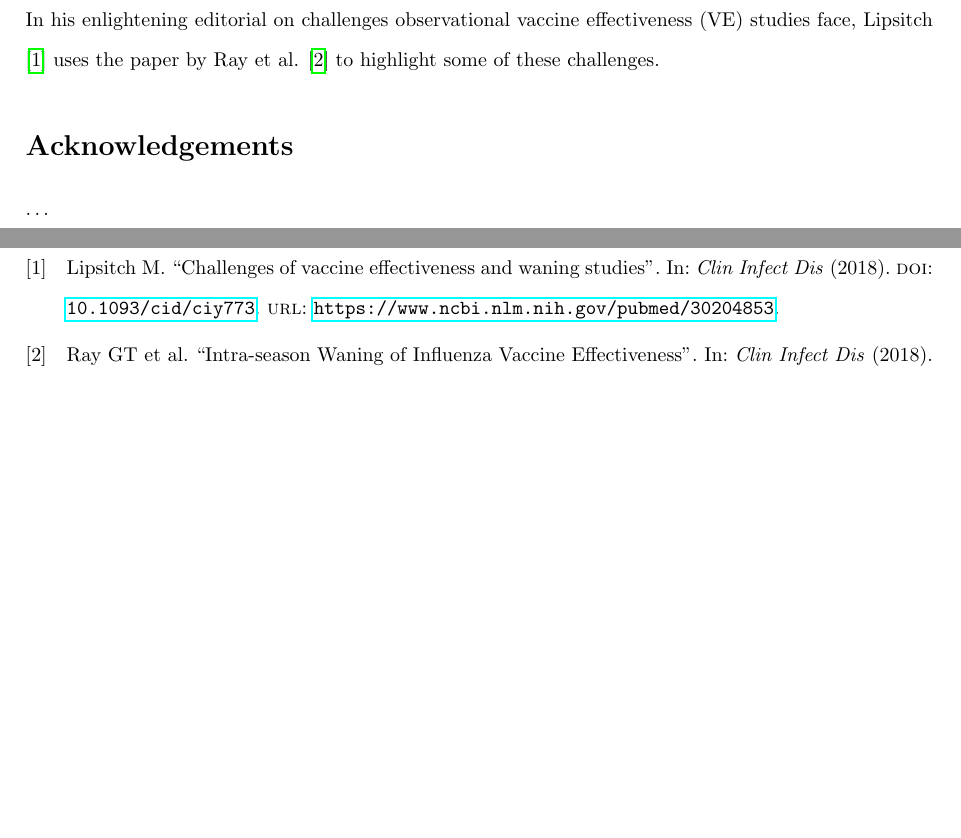
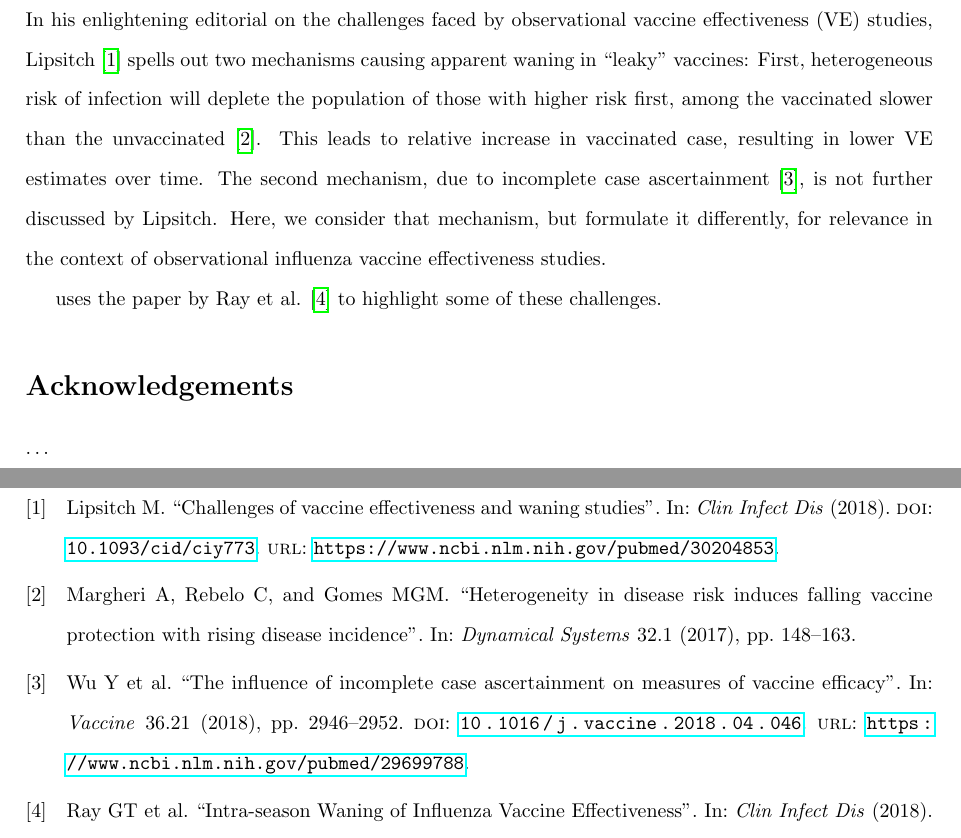
Before and after one commit to ivofoppa/Bayesian-evidence-synthesis-flu-burden, a LaTeX paper (WIwriteup/Waning immunity artefact draft.tex, which reads WIwriteup/waning.bib): two parts of pages 3 and 4 of 4, joined at a grey line, cut so that both start at the same text, the shorter picture padded with empty space. The pictures show the PDF file WIwriteup/Waning immunity artefact draft.pdf that the author committed with the source.

```diff
--- a/WIwriteup/Waning immunity artefact draft.tex
+++ b/WIwriteup/Waning immunity artefact draft.tex
@@ -87,7 +87,9 @@
 %
 \clearpage
 \section*{Introduction}
-In his enlightening editorial on challenges observational vaccine effectiveness (VE) studies face, \textcite{Lipsitch2018challenges} spells out two mechanisms
+In his enlightening editorial on the challenges faced by observational vaccine effectiveness (VE) studies, \textcite{Lipsitch2018challenges} spells out two mechanisms causing apparent waning in ``leaky'' vaccines: First, heterogeneous risk of infection will deplete the population of those with higher risk first, among the vaccinated slower than the unvaccinated \cite{Margheri2017heterogeneity}.  This leads to relative increase in vaccinated case, resulting in lower VE estimates over time.  The second mechanism, due to incomplete case ascertainment \cite{Wu2018influence}, is not further discussed by \citeauthor{Lipsitch2018challenges}. Here, we reconsider that mechanism in the context of observational influenza VE studies. Presently, most influenza VE studies are test-negative studies (TNS)
+
+If, hypothetically,
 
 uses the paper by Ray et al. \cite{Ray2018Intra-season} to highlight some of these challenges.
 %
--- a/WIwriteup/waning.bib
+++ b/WIwriteup/waning.bib
@@ -284,3 +284,10 @@
    year = {2011},
    type = {Journal Article}
 }
+
+@article{Margheri2017heterogeneity,
+	title={Heterogeneity in disease risk induces falling vaccine protection with rising disease incidence},
+	author={Margheri, Alessandro and Rebelo, Carlota and Gomes, M Gabriela M},
+	journal={Dynamical Systems},
+	volume={32},
+	number={1},
@@ -286,0 +301,4 @@
+	title = {The influence of incomplete case ascertainment on measures of vaccine efficacy},
+	journal = {Vaccine},
+	volume = {36},
+	number = {21},
@@ -286,0 +308,3 @@
+	DOI = {10.1016/j.vaccine.2018.04.046},
+	url = {https://www.ncbi.nlm.nih.gov/pubmed/29699788},
+	year = {2018},
@@ -286,0 +317 @@
+	journal={Vaccine},
```
Also changed, not shown: WIwriteup/Waning immunity artefact draft.bbl, WIwriteup/Waning immunity artefact draft.pdf, WIwriteup/waning.bib (22 more changed lines), 7 other files.
